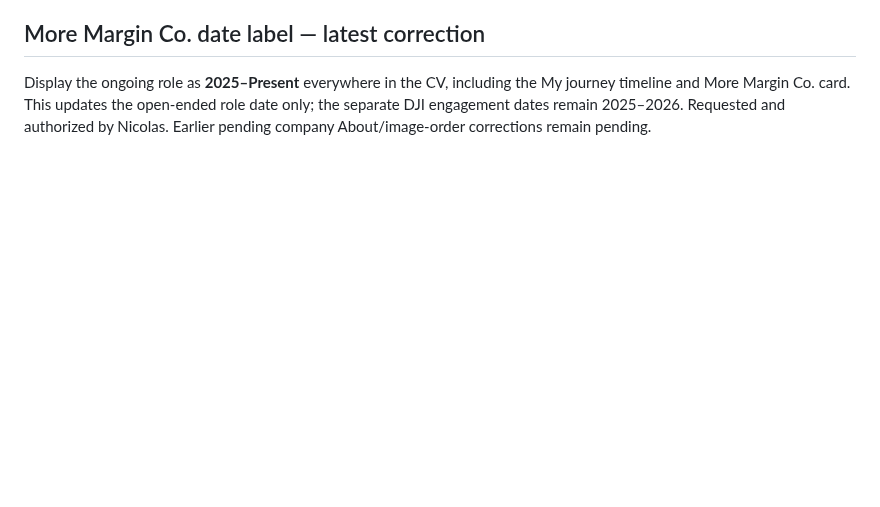
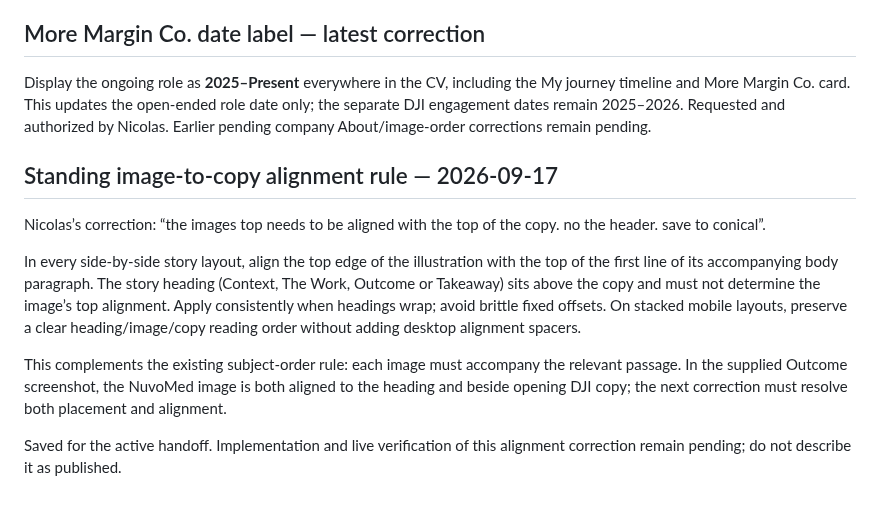
Before and after one commit to ng549/ndgcv, a Markdown page: CV-CANONICAL.md, the part around the change. GitHub-like rendering; blank space fills up the shorter version.

Commit message:
Record image alignment to body copy rather than story headings

```diff
--- a/CV-CANONICAL.md
+++ b/CV-CANONICAL.md
@@ -168,3 +168,13 @@ Implementation status: these latest corrections are saved but NOT yet implemente
 
 ## More Margin Co. date label — latest correction
 Display the ongoing role as **2025–Present** everywhere in the CV, including the My journey timeline and More Margin Co. card. This updates the open-ended role date only; the separate DJI engagement dates remain 2025–2026. Requested and authorized by Nicolas. Earlier pending company About/image-order corrections remain pending.
+
+## Standing image-to-copy alignment rule — 2026-09-17
+
+Nicolas’s correction: “the images top needs to be aligned with the top of the copy. no the header. save to conical”.
+
+In every side-by-side story layout, align the top edge of the illustration with the top of the first line of its accompanying body paragraph. The story heading (Context, The Work, Outcome or Takeaway) sits above the copy and must not determine the image’s top alignment. Apply consistently when headings wrap; avoid brittle fixed offsets. On stacked mobile layouts, preserve a clear heading/image/copy reading order without adding desktop alignment spacers.
+
+This complements the existing subject-order rule: each image must accompany the relevant passage. In the supplied Outcome screenshot, the NuvoMed image is both aligned to the heading and beside opening DJI copy; the next correction must resolve both placement and alignment.
+
+Saved for the active handoff. Implementation and live verification of this alignment correction remain pending; do not describe it as published.
```
